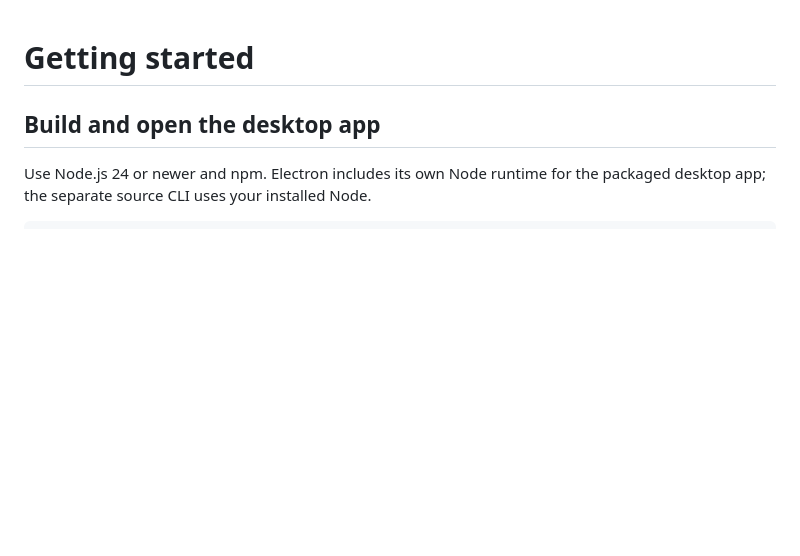
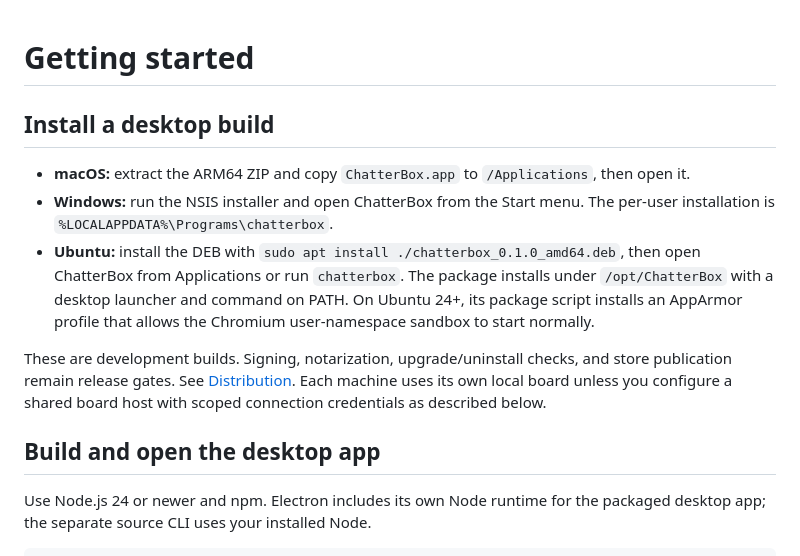
Before and after one commit to UnlikeOtherAI/ChatterBox, a Markdown page: docs/getting-started.md, the part around the change. Drawn GitHub-style; blank space fills up the shorter version.

```diff
--- a/docs/getting-started.md
+++ b/docs/getting-started.md
@@ -1,4 +1,21 @@
 # Getting started
+
+## Install a desktop build
+
+- **macOS:** extract the ARM64 ZIP and copy `ChatterBox.app` to `/Applications`,
+  then open it.
+- **Windows:** run the NSIS installer and open ChatterBox from the Start menu.
+  The per-user installation is `%LOCALAPPDATA%\Programs\chatterbox`.
+- **Ubuntu:** install the DEB with `sudo apt install ./chatterbox_0.1.0_amd64.deb`,
+  then open ChatterBox from Applications or run `chatterbox`. The package installs
+  under `/opt/ChatterBox` with a desktop launcher and command on PATH. On Ubuntu
+  24+, its package script installs an AppArmor profile that allows the Chromium
+  user-namespace sandbox to start normally.
+
+These are development builds. Signing, notarization, upgrade/uninstall checks,
+and store publication remain release gates. See [Distribution](distribution.md).
+Each machine uses its own local board unless you configure a shared board host
+with scoped connection credentials as described below.
 
 ## Build and open the desktop app
 
```
Also changed, not shown: docs/distribution.md (+10 -5 lines), docs/verification.md (+34 -1 lines).
